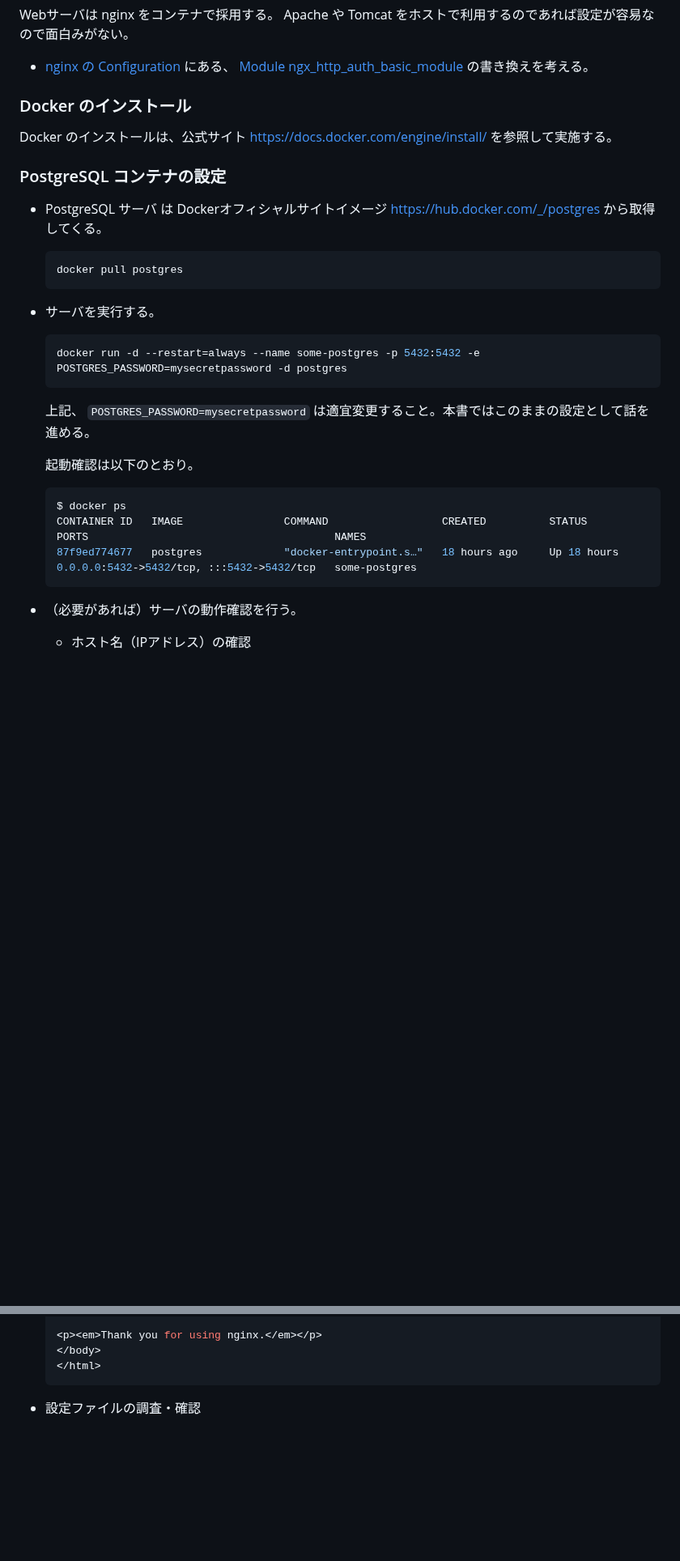
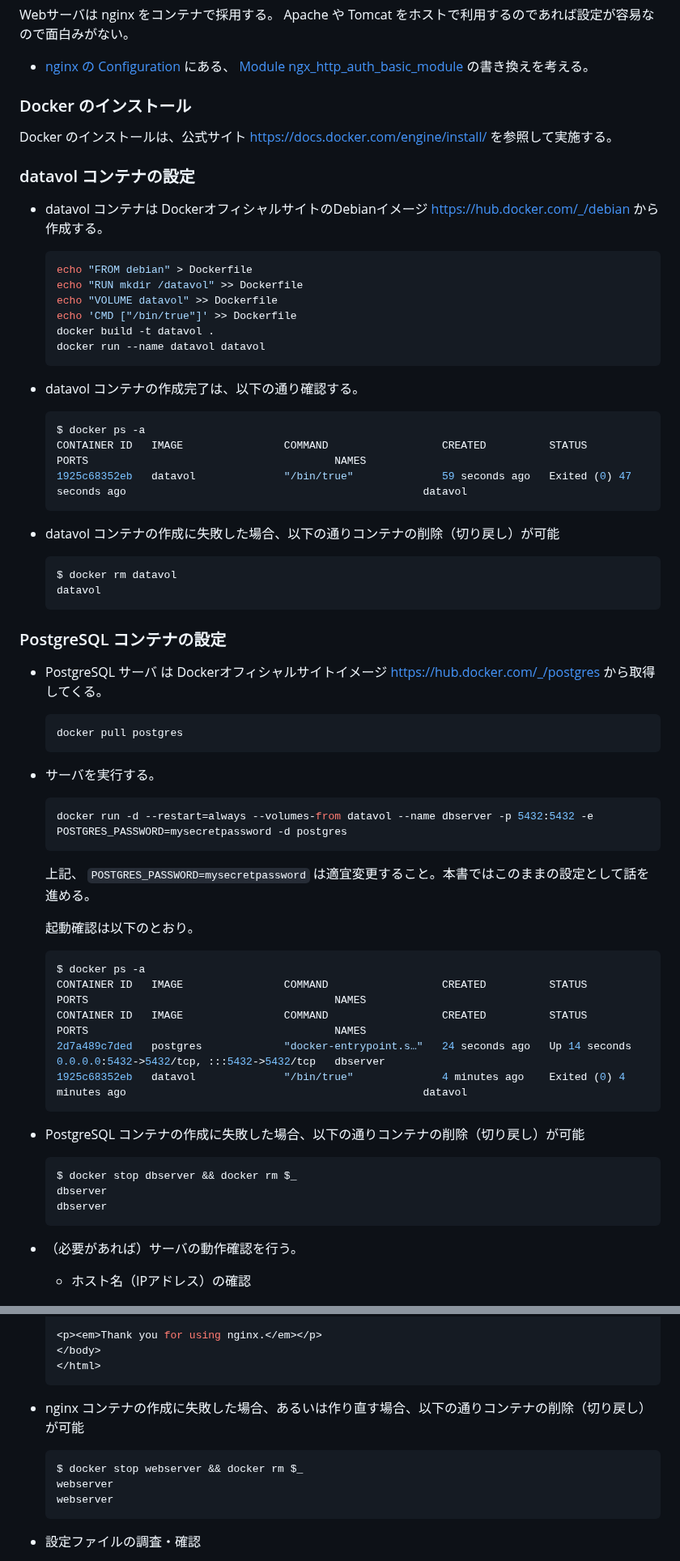
Before and after one commit to stageleft/nginx_user_admin_ui, a Markdown page: README.md, 2 parts joined by grey strips. Shown at 81% size. Rendered like a GitHub page; blank space fills up the shorter version.

Commit message:
datavolの追加

````diff
--- a/README.md
+++ b/README.md
@@ -38,6 +41,34 @@ Webサーバは nginx をコンテナで採用する。 Apache や Tomcat をホ
 
 Docker のインストールは、公式サイト https://docs.docker.com/engine/install/ を参照して実施する。
 
+### datavol コンテナの設定
+
+* datavol コンテナは DockerオフィシャルサイトのDebianイメージ https://hub.docker.com/_/debian から作成する。
+
+  ```bash
+  echo "FROM debian" > Dockerfile
+  echo "RUN mkdir /datavol" >> Dockerfile
+  echo "VOLUME datavol" >> Dockerfile
+  echo 'CMD ["/bin/true"]' >> Dockerfile
+  docker build -t datavol .
+  docker run --name datavol datavol
+  ```
+
+* datavol コンテナの作成完了は、以下の通り確認する。
+
+  ```bash
+  $ docker ps -a
+  CONTAINER ID   IMAGE                COMMAND                  CREATED          STATUS                      PORTS                                       NAMES
+  1925c68352eb   datavol              "/bin/true"              59 seconds ago   Exited (0) 47 seconds ago                                               datavol
+  ```
+
+* datavol コンテナの作成に失敗した場合、以下の通りコンテナの削除（切り戻し）が可能
+
+  ```bash
+  $ docker rm datavol
+  datavol
+  ```
+
 ### PostgreSQL コンテナの設定
 
 * PostgreSQL サーバ は Dockerオフィシャルサイトイメージ https://hub.docker.com/_/postgres から取得してくる。
@@ -49,7 +80,7 @@ Docker のインストールは、公式サイト https://docs.docker.com/engine
 * サーバを実行する。
 
   ```bash
-  docker run -d --restart=always --name some-postgres -p 5432:5432 -e POSTGRES_PASSWORD=mysecretpassword -d postgres
+  docker run -d --restart=always --volumes-from datavol --name dbserver -p 5432:5432 -e POSTGRES_PASSWORD=mysecretpassword -d postgres
   ```
 
   上記、 `POSTGRES_PASSWORD=mysecretpassword` は適宜変更すること。本書ではこのままの設定として話を進める。
@@ -57,9 +88,19 @@ Docker のインストールは、公式サイト https://docs.docker.com/engine
   起動確認は以下のとおり。
 
   ```bash
-  $ docker ps
+  $ docker ps -a
   CONTAINER ID   IMAGE                COMMAND                  CREATED          STATUS          PORTS                                       NAMES
-  87f9ed774677   postgres             "docker-entrypoint.s…"   18 hours ago     Up 18 hours     0.0.0.0:5432->5432/tcp, :::5432->5432/tcp   some-postgres
+  CONTAINER ID   IMAGE                COMMAND                  CREATED          STATUS                     PORTS                                       NAMES
+  2d7a489c7ded   postgres             "docker-entrypoint.s…"   24 seconds ago   Up 14 seconds              0.0.0.0:5432->5432/tcp, :::5432->5432/tcp   dbserver
+  1925c68352eb   datavol              "/bin/true"              4 minutes ago    Exited (0) 4 minutes ago                                               datavol
+  ```
+
+* PostgreSQL コンテナの作成に失敗した場合、以下の通りコンテナの削除（切り戻し）が可能
+
+  ```bash
+  $ docker stop dbserver && docker rm $_
+  dbserver
+  dbserver
   ```
 
 * （必要があれば）サーバの動作確認を行う。
@@ -340,6 +376,14 @@ Docker のインストールは、公式サイト https://docs.docker.com/engine
   <p><em>Thank you for using nginx.</em></p>
   </body>
   </html>
+  ```
+
+* nginx コンテナの作成に失敗した場合、あるいは作り直す場合、以下の通りコンテナの削除（切り戻し）が可能
+
+  ```bash
+  $ docker stop webserver && docker rm $_
+  webserver
+  webserver
   ```
 
 * 設定ファイルの調査・確認
````
Also changed, not shown: other parts of README.md (+12 -14 lines).
